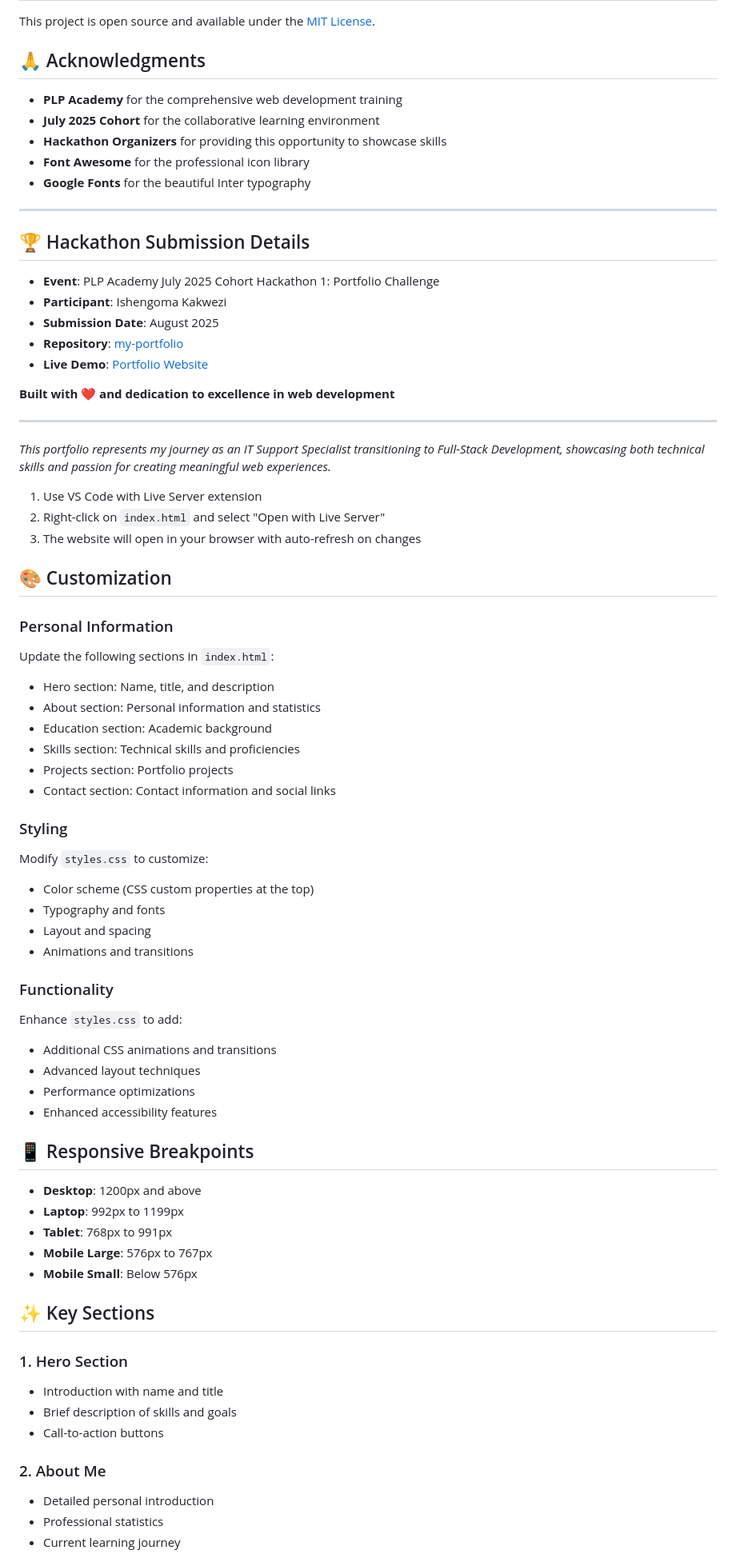
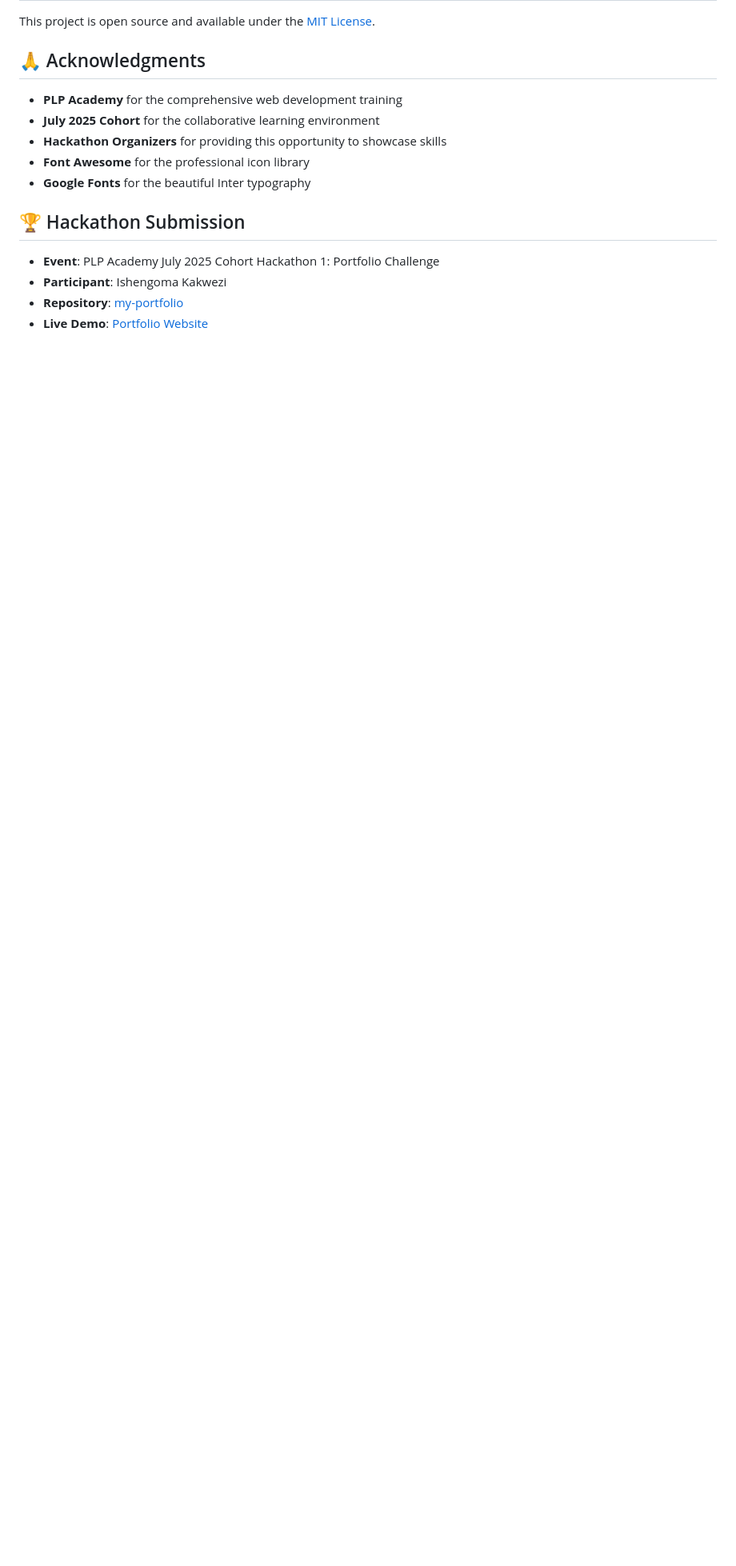
Before and after one commit to Isheboy/my-portfolio, a Markdown page: README.md, the part around one of its changes. Shown at 80% size. GitHub-like rendering; blank space fills up the shorter version.

```diff
--- a/README.md
+++ b/README.md
@@ -280,76 +280,9 @@ This project is open source and available under the [MIT License](LICENSE).
 - **Font Awesome** for the professional icon library
 - **Google Fonts** for the beautiful Inter typography
 
----
-
-## 🏆 Hackathon Submission Details
+## 🏆 Hackathon Submission
 
 - **Event**: PLP Academy July 2025 Cohort Hackathon 1: Portfolio Challenge
 - **Participant**: Ishengoma Kakwezi
-- **Submission Date**: August 2025
 - **Repository**: [my-portfolio](https://github.com/Isheboy/my-portfolio)
 - **Live Demo**: [Portfolio Website](https://isheboy.github.io/my-portfolio)
-
-**Built with ❤️ and dedication to excellence in web development**
-
----
-
-_This portfolio represents my journey as an IT Support Specialist transitioning to Full-Stack Development, showcasing both technical skills and passion for creating meaningful web experiences._
-
-1. Use VS Code with Live Server extension
-2. Right-click on `index.html` and select "Open with Live Server"
-3. The website will open in your browser with auto-refresh on changes
-
-## 🎨 Customization
-
-### Personal Information
-
-Update the following sections in `index.html`:
-
-- Hero section: Name, title, and description
-- About section: Personal information and statistics
-- Education section: Academic background
-- Skills section: Technical skills and proficiencies
-- Projects section: Portfolio projects
-- Contact section: Contact information and social links
-
-### Styling
-
-Modify `styles.css` to customize:
-
-- Color scheme (CSS custom properties at the top)
-- Typography and fonts
-- Layout and spacing
-- Animations and transitions
-
-### Functionality
-
-Enhance `styles.css` to add:
-
-- Additional CSS animations and transitions
-- Advanced layout techniques
-- Performance optimizations
-- Enhanced accessibility features
-
-## 📱 Responsive Breakpoints
-
-- **Desktop**: 1200px and above
-- **Laptop**: 992px to 1199px
-- **Tablet**: 768px to 991px
-- **Mobile Large**: 576px to 767px
-- **Mobile Small**: Below 576px
-
-## ✨ Key Sections
-
-### 1. Hero Section
-
-- Introduction with name and title
-- Brief description of skills and goals
-- Call-to-action buttons
-
-### 2. About Me
-
-- Detailed personal introduction
-- Professional statistics
-- Current learning journey
-
```
Also changed, not shown: other parts of README.md (+0 -106 lines).
